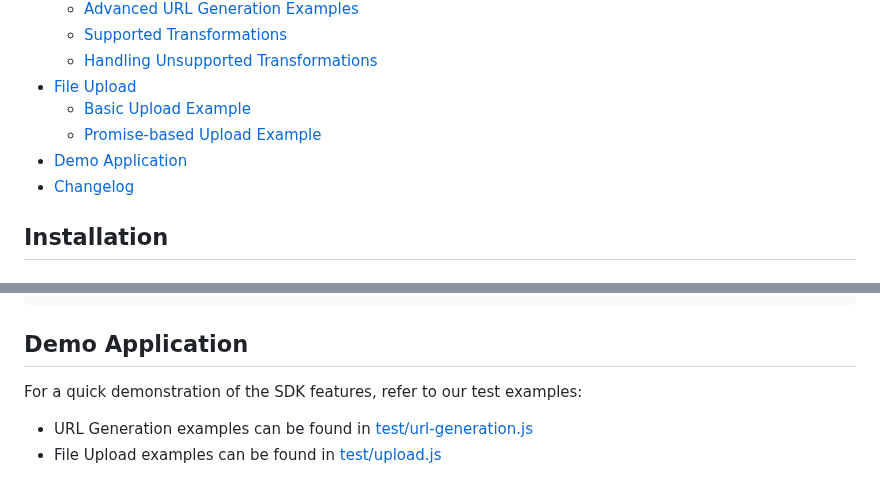
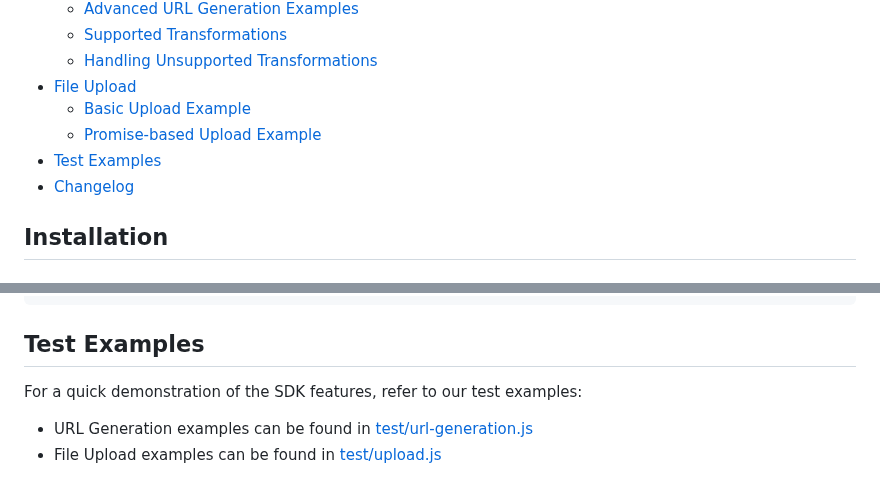
Before and after one commit to imagekit-developer/imagekit-javascript, a Markdown page: README.md, 2 parts joined by grey strips. GitHub-like rendering.

Commit message:
docs: update README to rename 'Demo Application' section to 'Test Examples'

````diff
--- a/README.md
+++ b/README.md
@@ -23,7 +23,7 @@ Lightweight JavaScript SDK for generating optimized URLs for images and videos,
 - [File Upload](#file-upload)
   - [Basic Upload Example](#basic-upload-example)
   - [Promise-based Upload Example](#promise-based-upload-example)
-- [Demo Application](#demo-application)
+- [Test Examples](#test-examples)
 - [Changelog](#changelog)
 
 ## Installation
@@ -336,7 +336,7 @@ imagekit.upload({
 });
 ```
 
-## Demo Application
+## Test Examples
 
 For a quick demonstration of the SDK features, refer to our test examples:
 - URL Generation examples can be found in [test/url-generation.js](./test/url-generation.js)
````
